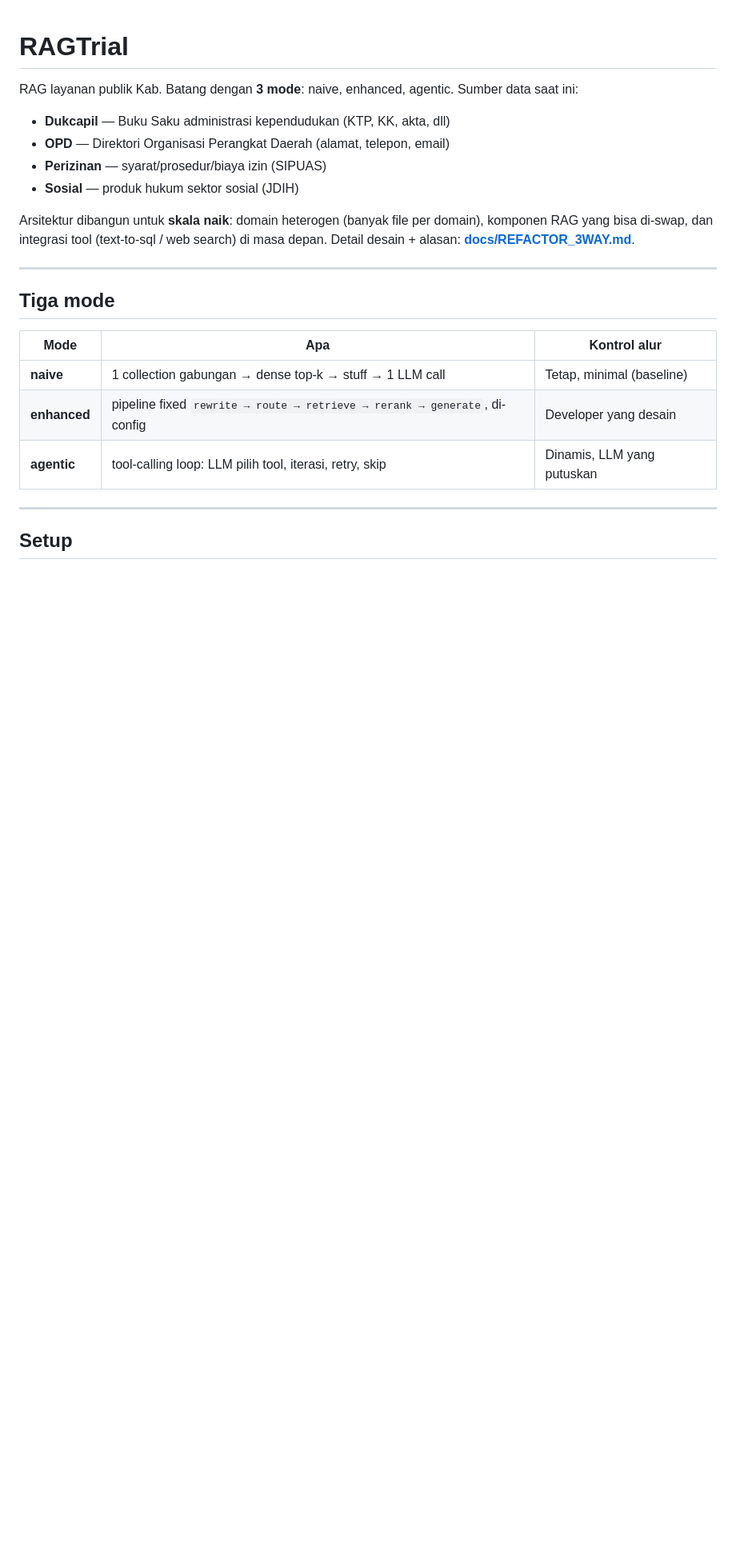
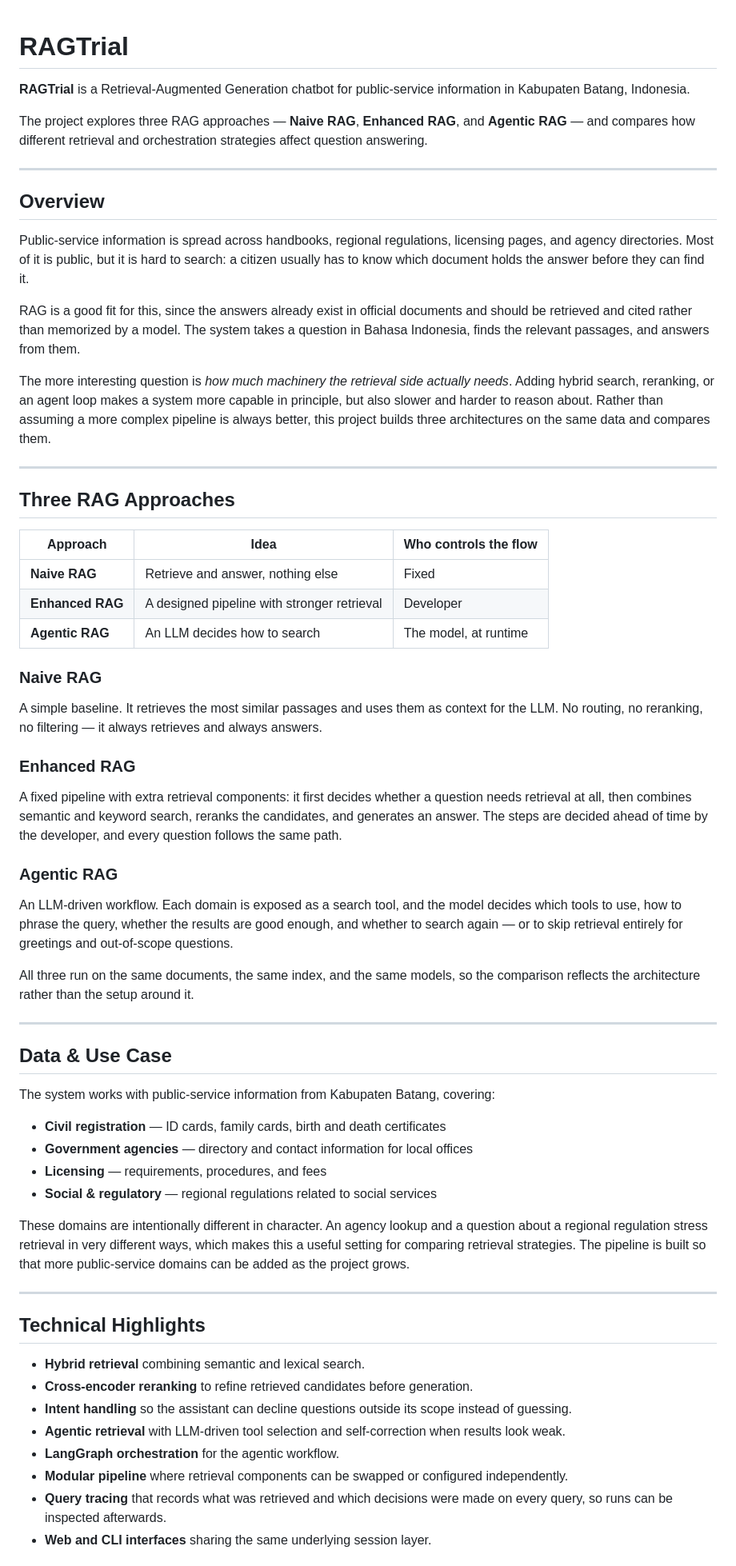
Before and after one commit to nafishavv/TrialAgenticRAG, a Markdown page: README.md, the part around one of its changes. Shown at 80% size. GitHub-like rendering; blank space fills up the shorter version.

Commit message:
feat: update readme

```diff
--- a/README.md
+++ b/README.md
@@ -1,26 +1,66 @@
 # RAGTrial
 
-RAG layanan publik Kab. Batang dengan **3 mode**: naive, enhanced, agentic.
-Sumber data saat ini:
-- **Dukcapil** — Buku Saku administrasi kependudukan (KTP, KK, akta, dll)
-- **OPD** — Direktori Organisasi Perangkat Daerah (alamat, telepon, email)
-- **Perizinan** — syarat/prosedur/biaya izin (SIPUAS)
-- **Sosial** — produk hukum sektor sosial (JDIH)
+**RAGTrial** is a Retrieval-Augmented Generation chatbot for public-service information in Kabupaten Batang, Indonesia.
 
-Arsitektur dibangun untuk **skala naik**: domain heterogen (banyak file per domain),
-komponen RAG yang bisa di-swap, dan integrasi tool (text-to-sql / web search) di masa depan.
-Detail desain + alasan: **[docs/REFACTOR_3WAY.md](docs/REFACTOR_3WAY.md)**.
+The project explores three RAG approaches — **Naive RAG**, **Enhanced RAG**, and **Agentic RAG** — and compares how different retrieval and orchestration strategies affect question answering.
 
 ---
 
-## Tiga mode
+## Overview
 
-| Mode | Apa | Kontrol alur |
-|---|---|---|
-| **naive** | 1 collection gabungan → dense top-k → stuff → 1 LLM call | Tetap, minimal (baseline) |
-| **enhanced** | pipeline fixed `rewrite → route → retrieve → rerank → generate`, di-config | Developer yang desain |
-| **agentic** | tool-calling loop: LLM pilih tool, iterasi, retry, skip | Dinamis, LLM yang putuskan |
+Public-service information is spread across handbooks, regional regulations, licensing pages, and agency directories. Most of it is public, but it is hard to search: a citizen usually has to know which document holds the answer before they can find it.
+
+RAG is a good fit for this, since the answers already exist in official documents and should be retrieved and cited rather than memorized by a model. The system takes a question in Bahasa Indonesia, finds the relevant passages, and answers from them.
+
+The more interesting question is *how much machinery the retrieval side actually needs*. Adding hybrid search, reranking, or an agent loop makes a system more capable in principle, but also slower and harder to reason about. Rather than assuming a more complex pipeline is always better, this project builds three architectures on the same data and compares them.
 
 ---
 
-## Setup
+## Three RAG Approaches
+
+| Approach | Idea | Who controls the flow |
+| --- | --- | --- |
+| **Naive RAG** | Retrieve and answer, nothing else | Fixed |
+| **Enhanced RAG** | A designed pipeline with stronger retrieval | Developer |
+| **Agentic RAG** | An LLM decides how to search | The model, at runtime |
+
+### Naive RAG
+
+A simple baseline. It retrieves the most similar passages and uses them as context for the LLM. No routing, no reranking, no filtering — it always retrieves and always answers.
+
+### Enhanced RAG
+
+A fixed pipeline with extra retrieval components: it first decides whether a question needs retrieval at all, then combines semantic and keyword search, reranks the candidates, and generates an answer. The steps are decided ahead of time by the developer, and every question follows the same path.
+
+### Agentic RAG
+
+An LLM-driven workflow. Each domain is exposed as a search tool, and the model decides which tools to use, how to phrase the query, whether the results are good enough, and whether to search again — or to skip retrieval entirely for greetings and out-of-scope questions.
+
+All three run on the same documents, the same index, and the same models, so the comparison reflects the architecture rather than the setup around it.
+
+---
+
+## Data & Use Case
+
+The system works with public-service information from Kabupaten Batang, covering:
+
+- **Civil registration** — ID cards, family cards, birth and death certificates
+- **Government agencies** — directory and contact information for local offices
+- **Licensing** — requirements, procedures, and fees
+- **Social & regulatory** — regional regulations related to social services
+
+These domains are intentionally different in character. An agency lookup and a question about a regional regulation stress retrieval in very different ways, which makes this a useful setting for comparing retrieval strategies. The pipeline is built so that more public-service domains can be added as the project grows.
+
+---
+
+## Technical Highlights
+
+- **Hybrid retrieval** combining semantic and lexical search.
+- **Cross-encoder reranking** to refine retrieved candidates before generation.
+- **Intent handling** so the assistant can decline questions outside its scope instead of guessing.
+- **Agentic retrieval** with LLM-driven tool selection and self-correction when results look weak.
+- **LangGraph orchestration** for the agentic workflow.
+- **Modular pipeline** where retrieval components can be swapped or configured independently.
+- **Query tracing** that records what was retrieved and which decisions were made on every query, so runs can be inspected afterwards.
+- **Web and CLI interfaces** sharing the same underlying session layer.
+
```
Also changed, not shown: other parts of README.md (+68 -118 lines).
